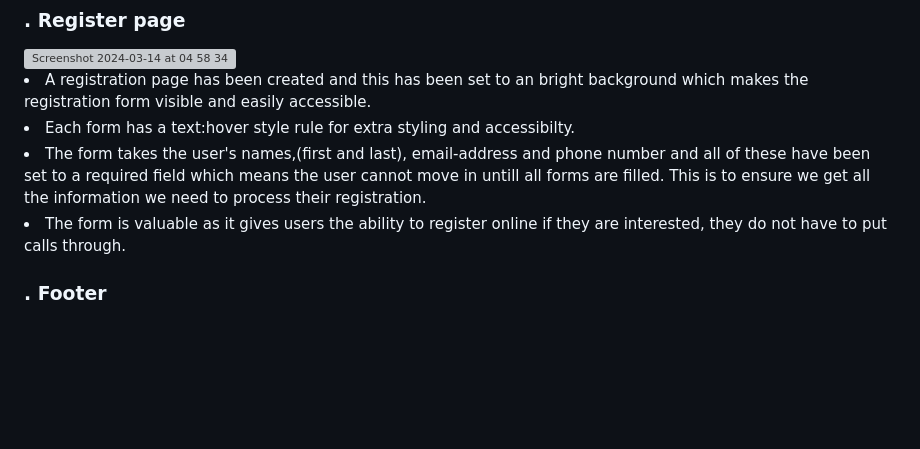
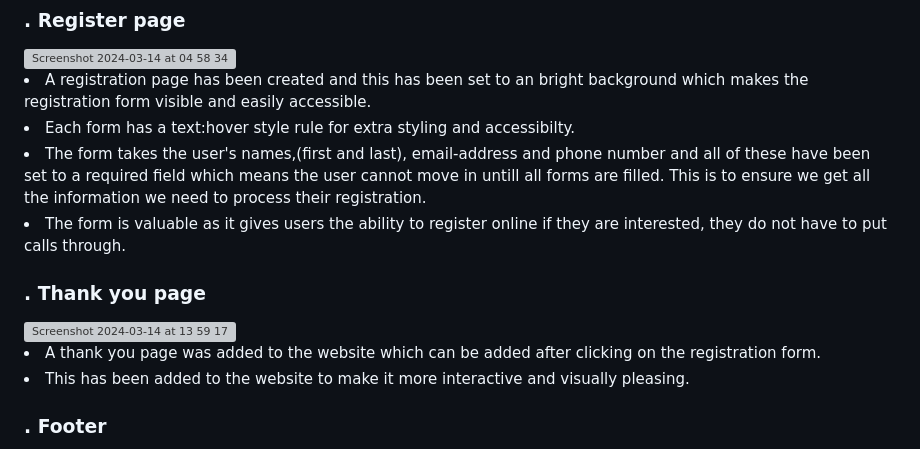
Before and after one commit to Oluwapelumi99/Yoga-Club, a Markdown page: README.md, the part around the change. Drawn GitHub-style; blank space fills up the shorter version; grey boxes are pictures that could not be loaded.

```diff
--- a/README.md
+++ b/README.md
@@ -43,6 +43,13 @@ Ladies that visit the site will be able to know the classes we run and the times
 <li>Each form has a text:hover style rule for extra styling and accessibilty.</li>
 <li>The form takes the user's names,(first and last), email-address and phone number and all of these have been set to a required field which means the user cannot move in untill all forms are filled. This is to ensure we get all the information we need to process their registration.</li>
 <li>The form is valuable as it gives users the ability to register online if they are interested, they do not have to put calls through.</li>
+
+
+
+### . Thank you page
+<img width="1710" alt="Screenshot 2024-03-14 at 13 59 17" src="https://github.com/Oluwapelumi99/Yoga-Club/assets/156908824/df0a4883-dd19-4ec1-b1b5-87da075dd6e0">
+<li>A thank you page was added to the website which can be added after clicking on the registration form.</li>
+<li>This has been added to the website to make it more interactive and visually pleasing.</li>
 
 
 ### . Footer
```
